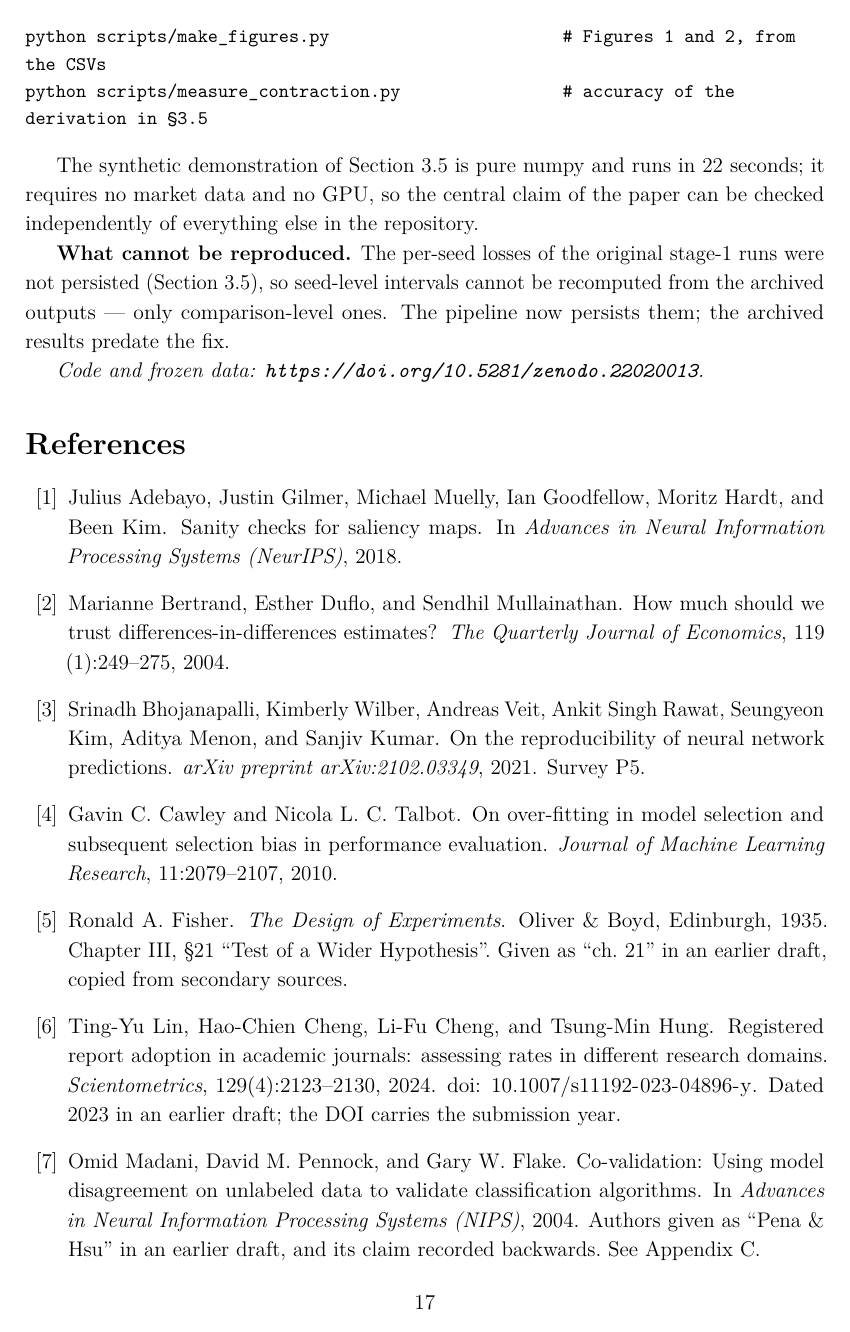
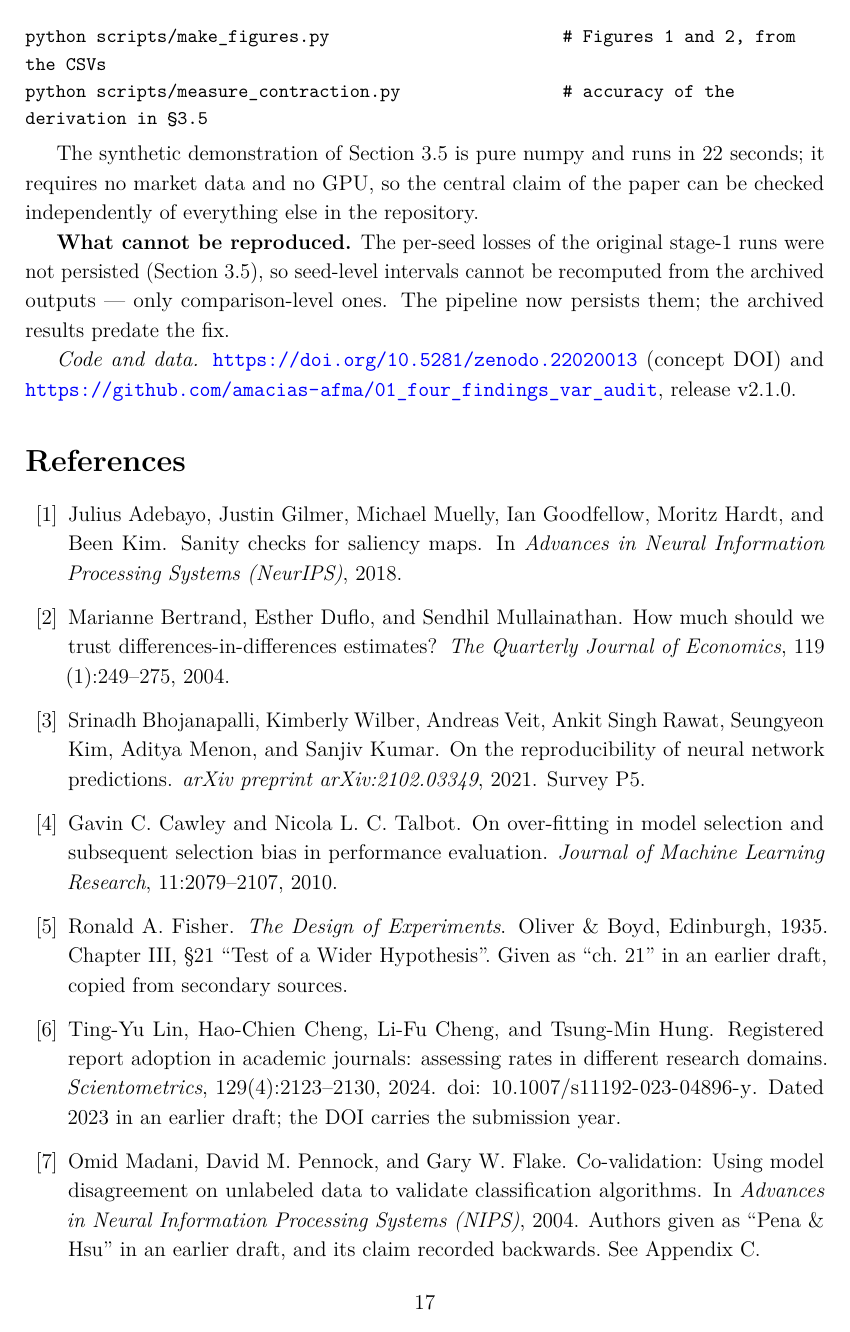
Before and after one commit to amacias-afma/01_four_findings_var_audit, a LaTeX paper (main.tex, which reads paper/tex/availability.tex, paper/tex/sections/10-reproducibility.tex): page 17 of 22. Compiled offline with pdfLaTeX; a LaTeX package or settings file that is missing is left out.

Commit message:
U3: anonymised code-availability line shared by both roots; extend verify with identifying-string and title checks
Co-Authored-By: Claude Sonnet 5.5 <noreply@anthropic.com>
Claude-Session: https://claude.ai/code/session_01CZrUcfzi5DEir746zeH6vg

```diff
--- a/main.tex
+++ b/main.tex
@@ -99,6 +99,7 @@
 % paper/tex/anon.tex; the default here is the named build used for arXiv/SSRN/Zenodo.
 \newif\ifanonymous
 \IfFileExists{paper/tex/anon.tex}{\input{paper/tex/anon}}{\anonymousfalse}
+\input{paper/tex/availability}
 
 % --- Graphics -------------------------------------------------------------
 % The generated sections carry paths written relative to paper/tex/ (e.g.
--- /dev/null
+++ b/paper/tex/availability.tex
@@ -0,0 +1,10 @@
+% Code-availability line, shared by both build roots. Anonymised for double-blind review.
+\newcommand{\codeavailability}{%
+  \ifanonymous
+    \emph{Code and data.} The code, the frozen-input manifests and the test-touch ledger are
+    provided to reviewers as an anonymised supplementary archive. The public archive is
+    withheld during review to preserve anonymity.%
+  \else
+    \emph{Code and data.} \url{https://doi.org/10.5281/zenodo.22020013} (concept DOI) and
+    \url{https://github.com/amacias-afma/01_four_findings_var_audit}, release v2.1.0.%
+  \fi}
--- a/paper/tex/sections/10-reproducibility.tex
+++ b/paper/tex/sections/10-reproducibility.tex
@@ -27,4 +27,4 @@ else in the repository.
 persisted (\Cref{sec:synthetic}), so seed-level intervals cannot be recomputed from the archived outputs --- only
 comparison-level ones. The pipeline now persists them; the archived results predate the fix.
 
-\emph{Code and frozen data: \texttt{https://doi.org/10.5281/zenodo.22020013}.}
+\codeavailability{}
```
Also changed, not shown: paper/draft-v1.md (+1 -1 lines), paper/tex/main.tex (+1 -0 lines), paper/tex/Makefile.
